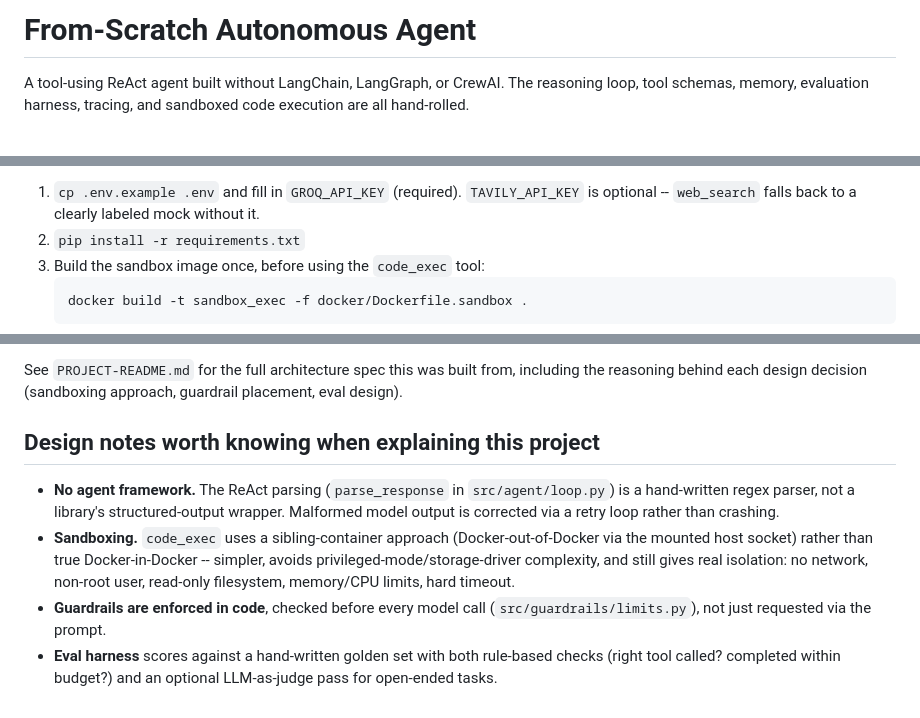
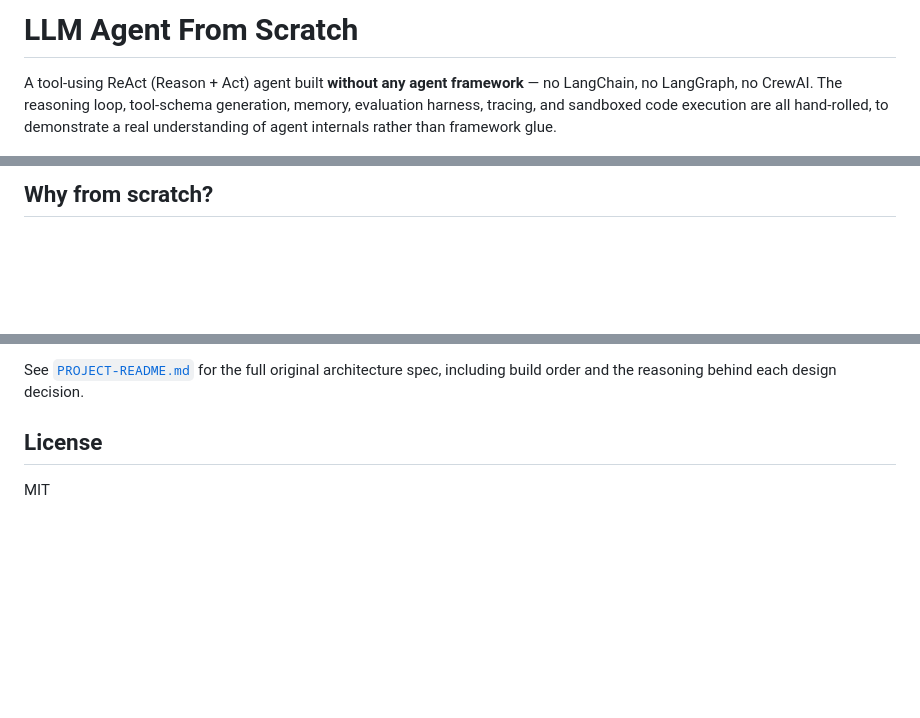
Before and after one commit to AnshumanJ28/LLM-agent, a Markdown page: README.md, 3 parts joined by grey strips. Drawn GitHub-style; blank space fills up the shorter version.

````diff
--- a/README.md
+++ b/README.md
@@ -1,6 +1,7 @@
-# From-Scratch Autonomous Agent
+# LLM Agent From Scratch
 
-A tool-using ReAct agent built without LangChain, LangGraph, or CrewAI. The reasoning
-loop, tool schemas, memory, evaluation harness, tracing, and sandboxed code execution
-are all hand-rolled.
+A tool-using ReAct (Reason + Act) agent built **without any agent framework** —
+no LangChain, no LangGraph, no CrewAI. The reasoning loop, tool-schema generation,
+memory, evaluation harness, tracing, and sandboxed code execution are all hand-rolled,
+to demonstrate a real understanding of agent internals rather than framework glue.
 
@@ -8,9 +11,3 @@ are all hand-rolled.
 
-1. `cp .env.example .env` and fill in `GROQ_API_KEY` (required). `TAVILY_API_KEY` is
-   optional -- `web_search` falls back to a clearly labeled mock without it.
-2. `pip install -r requirements.txt`
-3. Build the sandbox image once, before using the `code_exec` tool:
-   ```
-   docker build -t sandbox_exec -f docker/Dockerfile.sandbox .
-   ```
+## Why from scratch?
 
@@ -67,20 +130,8 @@ agent-from-scratch/
 ```
 
-See `PROJECT-README.md` for the full architecture spec this was built from, including
-the reasoning behind each design decision (sandboxing approach, guardrail placement,
-eval design).
+See [`PROJECT-README.md`](./PROJECT-README.md) for the full original architecture
+spec, including build order and the reasoning behind each design decision.
 
-## Design notes worth knowing when explaining this project
+## License
 
-- **No agent framework.** The ReAct parsing (`parse_response` in `src/agent/loop.py`)
-  is a hand-written regex parser, not a library's structured-output wrapper. Malformed
-  model output is corrected via a retry loop rather than crashing.
-- **Sandboxing.** `code_exec` uses a sibling-container approach (Docker-out-of-Docker via
-  the mounted host socket) rather than true Docker-in-Docker -- simpler, avoids
-  privileged-mode/storage-driver complexity, and still gives real isolation: no network,
-  non-root user, read-only filesystem, memory/CPU limits, hard timeout.
-- **Guardrails are enforced in code**, checked before every model call
-  (`src/guardrails/limits.py`), not just requested via the prompt.
-- **Eval harness** scores against a hand-written golden set with both rule-based checks
-  (right tool called? completed within budget?) and an optional LLM-as-judge pass for
-  open-ended tasks.
+MIT
````
Also changed, not shown: other parts of README.md (+87 -19 lines).
